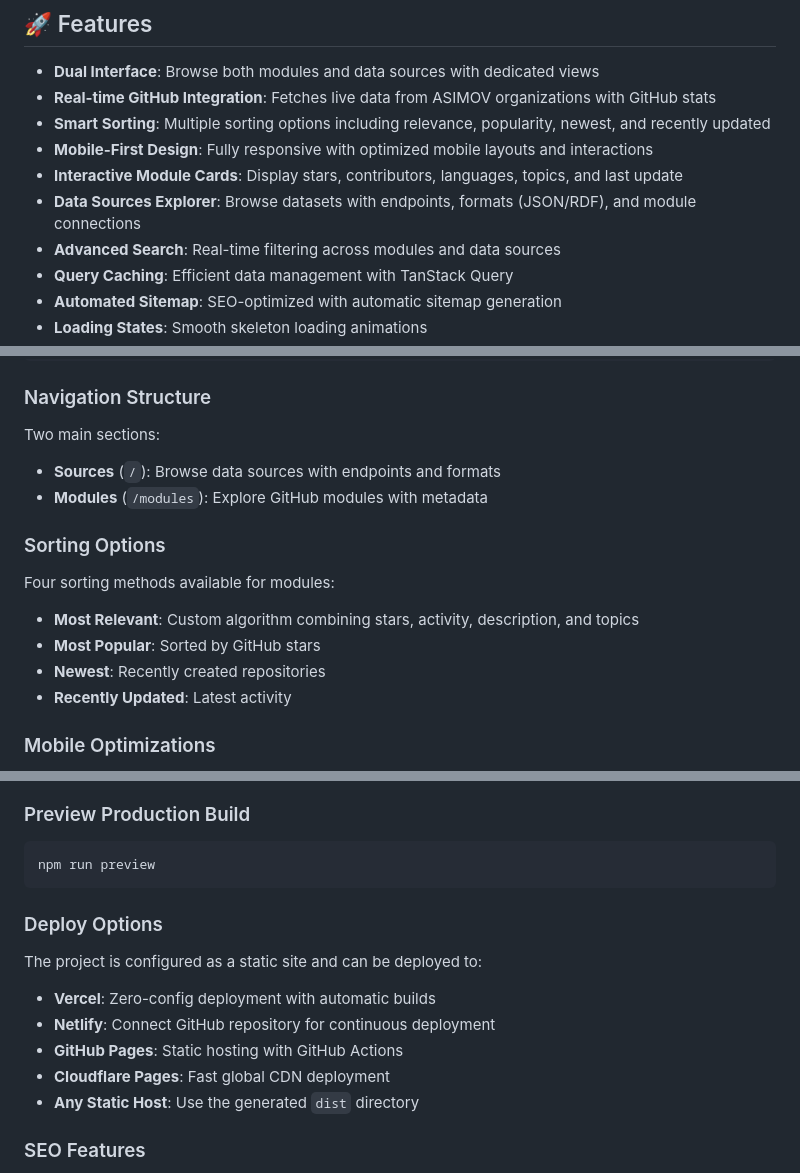
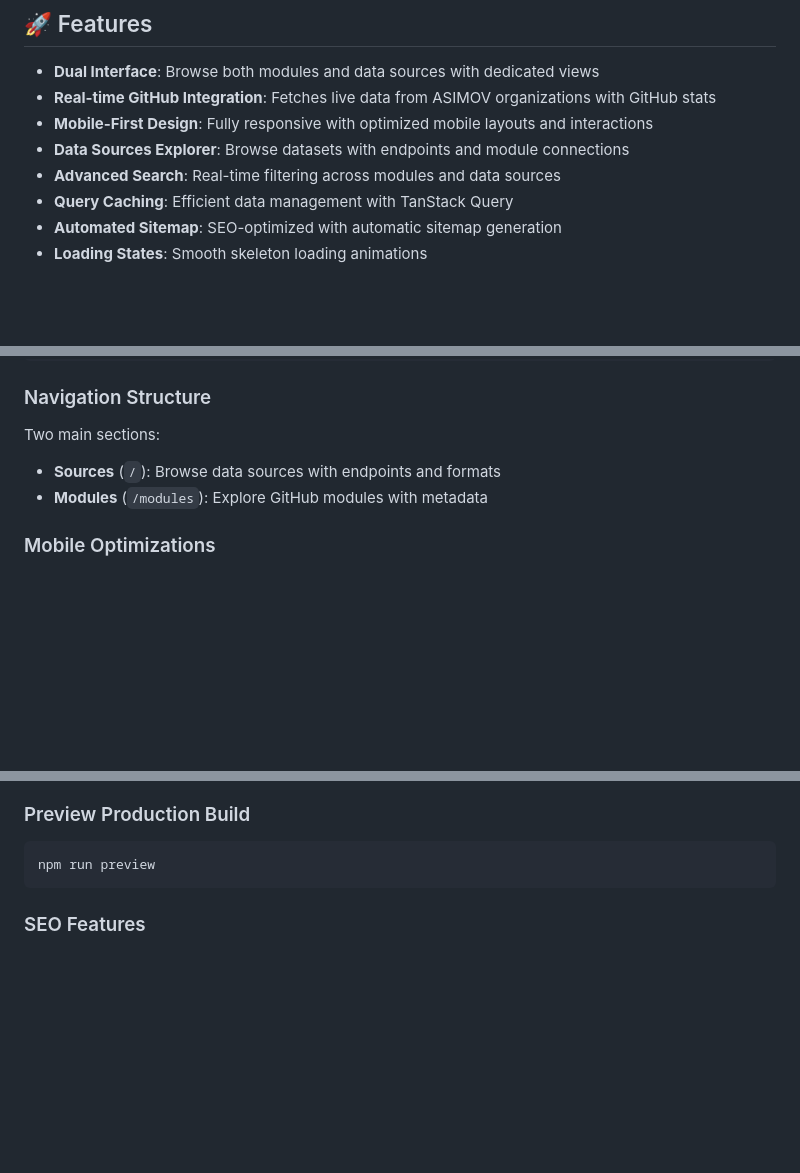
Before and after one commit to asimov-protocol/asimov.directory, a Markdown page: README.md, 3 parts joined by grey strips. Drawn GitHub-style; blank space fills up the shorter version.

Commit message:
chore: update README

````diff
--- a/README.md
+++ b/README.md
@@ -8,10 +8,8 @@ A modern, responsive web application for discovering and exploring modules and d
 
 - **Dual Interface**: Browse both modules and data sources with dedicated views
 - **Real-time GitHub Integration**: Fetches live data from ASIMOV organizations with GitHub stats
-- **Smart Sorting**: Multiple sorting options including relevance, popularity, newest, and recently updated
 - **Mobile-First Design**: Fully responsive with optimized mobile layouts and interactions
-- **Interactive Module Cards**: Display stars, contributors, languages, topics, and last update
-- **Data Sources Explorer**: Browse datasets with endpoints, formats (JSON/RDF), and module connections
+- **Data Sources Explorer**: Browse datasets with endpoints and module connections
 - **Advanced Search**: Real-time filtering across modules and data sources
 - **Query Caching**: Efficient data management with TanStack Query
 - **Automated Sitemap**: SEO-optimized with automatic sitemap generation
@@ -95,15 +93,6 @@ Two main sections:
 - **Sources** (`/`): Browse data sources with endpoints and formats
 - **Modules** (`/modules`): Explore GitHub modules with metadata
 
-### Sorting Options
-
-Four sorting methods available for modules:
-
-- **Most Relevant**: Custom algorithm combining stars, activity, description, and topics
-- **Most Popular**: Sorted by GitHub stars
-- **Newest**: Recently created repositories
-- **Recently Updated**: Latest activity
-
 ### Mobile Optimizations
 
 - **Compact Layouts**: Streamlined mobile interfaces for all components
@@ -124,16 +113,6 @@ npm run build
 ```bash
 npm run preview
 ```
-
-### Deploy Options
-
-The project is configured as a static site and can be deployed to:
-
-- **Vercel**: Zero-config deployment with automatic builds
-- **Netlify**: Connect GitHub repository for continuous deployment
-- **GitHub Pages**: Static hosting with GitHub Actions
-- **Cloudflare Pages**: Fast global CDN deployment
-- **Any Static Host**: Use the generated `dist` directory
 
 ### SEO Features
 
````
